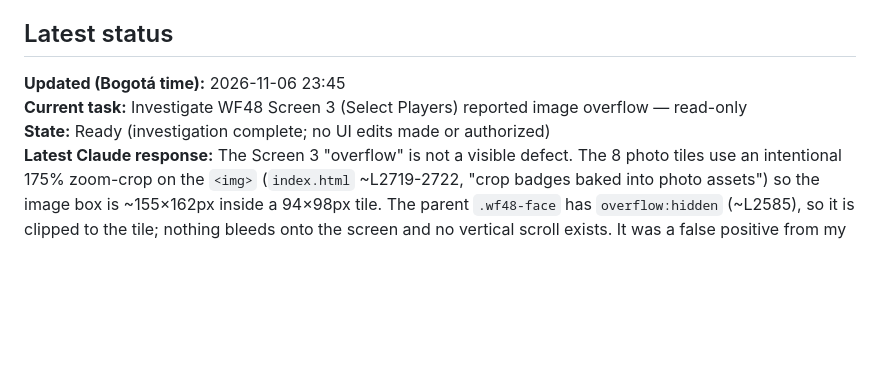
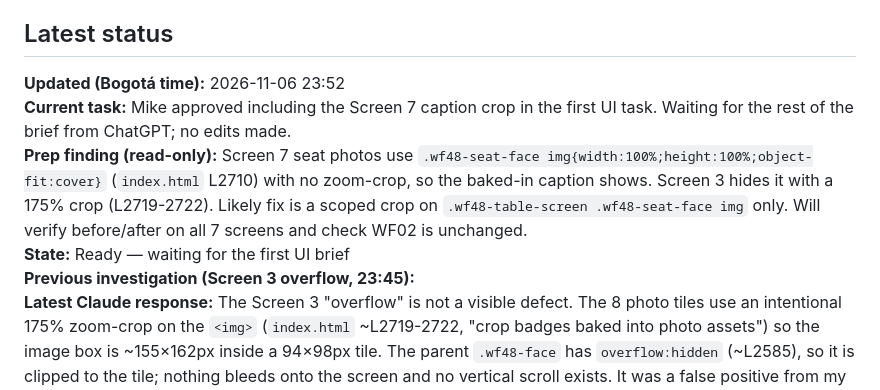
Before and after one commit to pinatamike/index.html, a Markdown page: CLAUDE-STATUS.md, the part around the change. Drawn GitHub-style; blank space fills up the shorter version.

Commit message:
status: Screen 7 caption crop approved for first UI task; awaiting brief
Co-Authored-By: Claude Sonnet 5.5 <noreply@anthropic.com>

```diff
--- a/CLAUDE-STATUS.md
+++ b/CLAUDE-STATUS.md
@@ -33,9 +33,11 @@ After **every substantive answer to Mike** (including readiness, test results, i
 
 ## Latest status
 
-**Updated (Bogotá time):** 2026-11-06 23:45
-**Current task:** Investigate WF48 Screen 3 (Select Players) reported image overflow — read-only
-**State:** Ready (investigation complete; no UI edits made or authorized)
+**Updated (Bogotá time):** 2026-11-06 23:52
+**Current task:** Mike approved including the Screen 7 caption crop in the first UI task. Waiting for the rest of the brief from ChatGPT; no edits made.
+**Prep finding (read-only):** Screen 7 seat photos use `.wf48-seat-face img{width:100%;height:100%;object-fit:cover}` (`index.html` L2710) with no zoom-crop, so the baked-in caption shows. Screen 3 hides it with a 175% crop (L2719-2722). Likely fix is a scoped crop on `.wf48-table-screen .wf48-seat-face img` only. Will verify before/after on all 7 screens and check WF02 is unchanged.
+**State:** Ready — waiting for the first UI brief
+**Previous investigation (Screen 3 overflow, 23:45):**
 **Latest Claude response:** The Screen 3 "overflow" is not a visible defect. The 8 photo tiles use an intentional 175% zoom-crop on the `<img>` (`index.html` ~L2719-2722, "crop badges baked into photo assets") so the image box is ~155×162px inside a 94×98px tile. The parent `.wf48-face` has `overflow:hidden` (~L2585), so it is clipped to the tile; nothing bleeds onto the screen and no vertical scroll exists. It was a false positive from my geometry check. Two real observations (not fixed): (1) source photos are only ~140×136px, so the 175% crop upscales them ~2.2× and they look soft at 2× DPR; (2) on Screen 7 the Nora A. and Paul S. seat photos still show a faint burned-in caption ("Nora A", "Paul Smith") — the caption crop used on Screen 3 is not applied there (DESIGN_RULES: "Player photos crop out the burned-in name caption"). Read DESIGN_RULES.md and HANDOFF.md; will follow them, WF02 untouched.
 **Changed UI files:** None
 **UI commit SHA:** `0ae1c0ebaa449b0881f6c5b4c31e598b56ca4c56` (UI baseline; HEAD before this status commit was `3505b73`)
```
